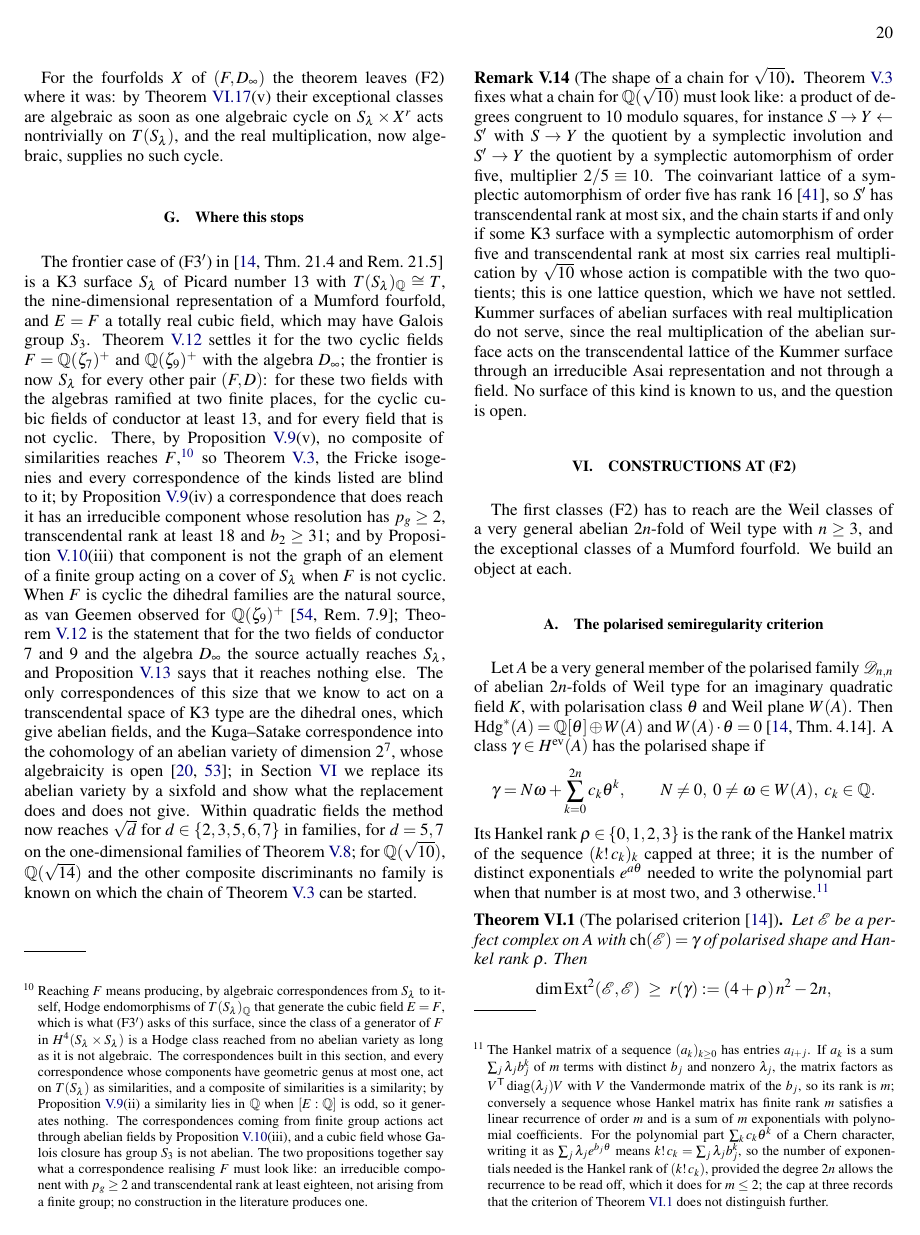
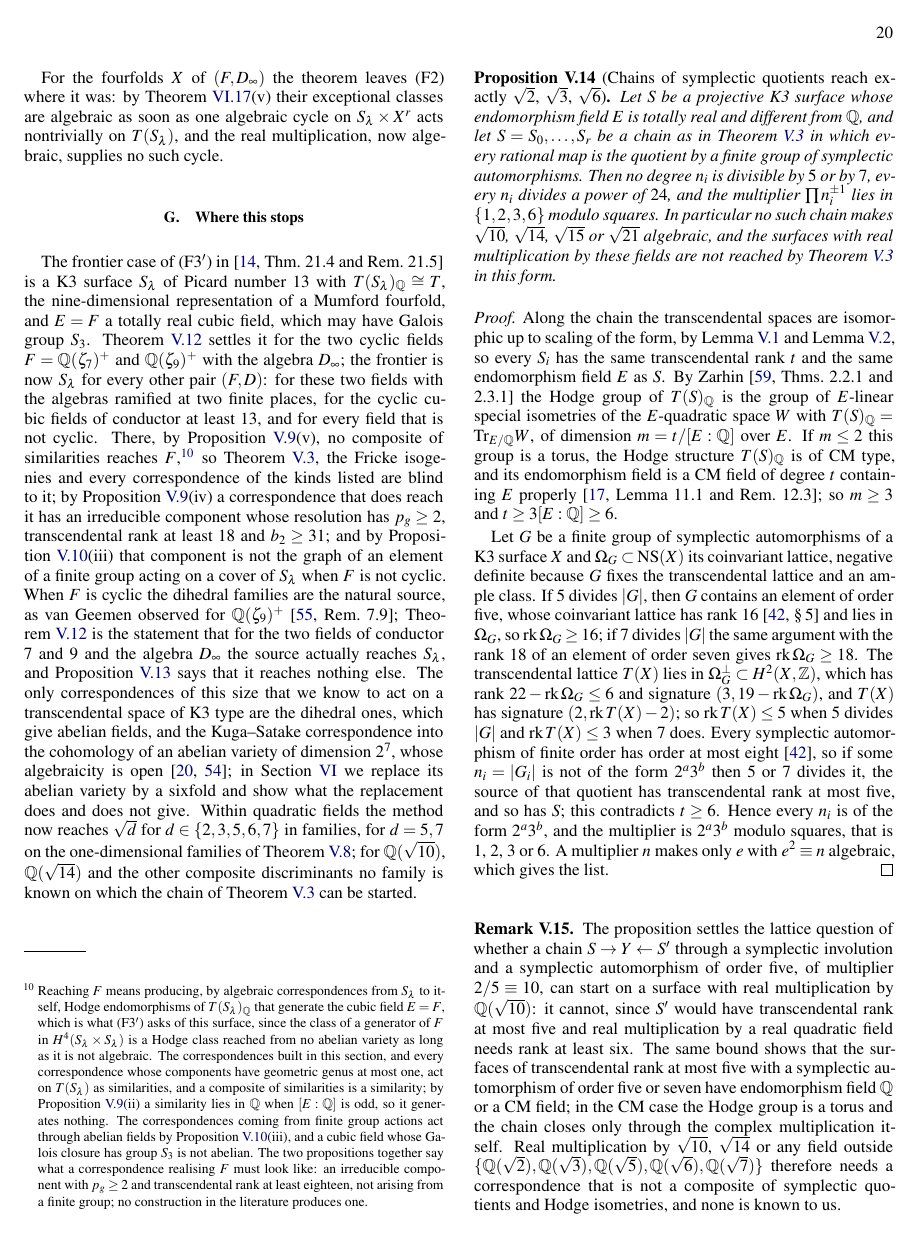
Before and after one commit to creelie/fermat-hodge-, a LaTeX paper (paper/main.tex, which reads paper/sec5_f3prime.tex, paper/sec7_earlier.tex): page 20 of 42 before the commit and page 20 of 43 after it. The pictures show the PDF file paper/main.pdf that the author committed with the source.

Commit message:
Chains of symplectic quotients reach exactly sqrt 2, sqrt 3, sqrt 6: Proposition V.14 and its Lean check
The chains of Theorem V.3 preserve the transcendental rank and the
endomorphism field. For a totally real field other than Q the rank is at
least six, while a symplectic group of order divisible by 5 or 7 leaves a
transcendental lattice of rank at most five or three. So no quotient of
order divisible by 5 or 7 occurs along such a chain, every order divides a
power of 24, and the multiplier is 1, 2, 3 or 6 modulo squares. The
remark on sqrt 10 becomes this proposition; the table of earlier results,
the bibliography (Nikulin 1980, finite automorphism groups) and the
counts (54 Lean theorems, 46 axiom-free) follow. Packages rebuilt.

```diff
--- a/paper/sec5_f3prime.tex
+++ b/paper/sec5_f3prime.tex
@@ -294,6 +294,16 @@ For the fourfolds $X$ of $(F,D_{\infty})$ the theorem leaves \Fii{} where it was
 
 The frontier case of \Fiii{} in \cite[Thm.~21.4 and Rem.~21.5]{BMB26} is a K3 surface $S_{\lambda}$ of Picard number $13$ with $T(S_{\lambda})_{\QQ}\cong T$, the nine-dimensional representation of a Mumford fourfold, and $E=F$ a totally real cubic field, which may have Galois group $S_{3}$. Theorem~\ref{thm:zeta9} settles it for the two cyclic fields $F=\QQ(\zeta_{7})^{+}$ and $\QQ(\zeta_{9})^{+}$ with the algebra $D_{\infty}$; the frontier is now $S_{\lambda}$ for every other pair $(F,D)$: for these two fields with the algebras ramified at two finite places, for the cyclic cubic fields of conductor at least $13$, and for every field that is not cyclic. There, by Proposition~\ref{prop:structure}(v), no composite of similarities reaches $F$,\footnote{Reaching $F$ means producing, by algebraic correspondences from $S_{\lambda}$ to itself, Hodge endomorphisms of $T(S_{\lambda})_{\QQ}$ that generate the cubic field $E=F$, which is what \Fiii{} asks of this surface, since the class of a generator of $F$ in $H^{4}(S_{\lambda}\times S_{\lambda})$ is a Hodge class reached from no abelian variety as long as it is not algebraic. The correspondences built in this section, and every correspondence whose components have geometric genus at most one, act on $T(S_{\lambda})$ as similarities, and a composite of similarities is a similarity; by Proposition~\ref{prop:structure}(ii) a similarity lies in $\QQ$ when $[E:\QQ]$ is odd, so it generates nothing. The correspondences coming from finite group actions act through abelian fields by Proposition~\ref{prop:hecke}(iii), and a cubic field whose Galois closure has group $S_{3}$ is not abelian. The two propositions together say what a correspondence realising $F$ must look like: an irreducible component with $p_{g}\ge2$ and transcendental rank at least eighteen, not arising from a finite group; no construction in the literature produces one.} so Theorem~\ref{thm:chain}, the Fricke isogenies and every correspondence of the kinds listed are blind to it; by Proposition~\ref{prop:structure}(iv) a correspondence that does reach it has an irreducible component whose resolution has $p_{g}\ge2$, transcendental rank at least $18$ and $b_{2}\ge31$; and by Proposition~\ref{prop:hecke}(iii) that component is not the graph of an element of a finite group acting on a cover of $S_{\lambda}$ when $F$ is not cyclic. When $F$ is cyclic the dihedral families are the natural source, as van Geemen observed for $\QQ(\zeta_{9})^{+}$ \cite[Rem.~7.9]{vG08}; Theorem~\ref{thm:zeta9} is the statement that for the two fields of conductor $7$ and $9$ and the algebra $D_{\infty}$ the source actually reaches $S_{\lambda}$, and Proposition~\ref{prop:cubicstop} says that it reaches nothing else. The only correspondences of this size that we know to act on a transcendental space of K3 type are the dihedral ones, which give abelian fields, and the Kuga--Satake correspondence into the cohomology of an abelian variety of dimension $2^{7}$, whose algebraicity is open \cite{Del72,vG00}; in Section~\ref{sec:f2} we replace its abelian variety by a sixfold and show what the replacement does and does not give. Within quadratic fields the method now reaches $\sqrt d$ for $d\in\{2,3,5,6,7\}$ in families, for $d=5,7$ on the one-dimensional families of Theorem~\ref{thm:fricke}; for $\QQ(\sqrt{10})$, $\QQ(\sqrt{14})$ and the other composite discriminants no family is known on which the chain of Theorem~\ref{thm:chain} can be started.
 
-\begin{remark}[The shape of a chain for $\sqrt{10}$]\label{rem:sqrt10}
-Theorem~\ref{thm:chain} fixes what a chain for $\QQ(\sqrt{10})$ must look like: a product of degrees congruent to $10$ modulo squares, for instance $S\to Y\leftarrow S'$ with $S\to Y$ the quotient by a symplectic involution and $S'\to Y$ the quotient by a symplectic automorphism of order five, multiplier $2/5\equiv10$. The coinvariant lattice of a symplectic automorphism of order five has rank $16$ \cite{Nik80}, so $S'$ has transcendental rank at most six, and the chain starts if and only if some K3 surface with a symplectic automorphism of order five and transcendental rank at most six carries real multiplication by $\sqrt{10}$ whose action is compatible with the two quotients; this is one lattice question, which we have not settled. Kummer surfaces of abelian surfaces with real multiplication do not serve, since the real multiplication of the abelian surface acts on the transcendental lattice of the Kummer surface through an irreducible Asai representation and not through a field. No surface of this kind is known to us, and the question is open.
+\begin{proposition}[Chains of symplectic quotients reach exactly $\sqrt2$, $\sqrt3$, $\sqrt6$]\label{prop:sqrt10}
+Let $S$ be a projective K3 surface whose endomorphism field $E$ is totally real and different from $\QQ$, and let $S=S_{0},\dots,S_{r}$ be a chain as in Theorem~\ref{thm:chain} in which every rational map is the quotient by a finite group of symplectic automorphisms. Then no degree $n_{i}$ is divisible by $5$ or by $7$, every $n_{i}$ divides a power of $24$, and the multiplier $\prod n_{i}^{\pm1}$ lies in $\{1,2,3,6\}$ modulo squares. In particular no such chain makes $\sqrt{10}$, $\sqrt{14}$, $\sqrt{15}$ or $\sqrt{21}$ algebraic, and the surfaces with real multiplication by these fields are not reached by Theorem~\ref{thm:chain} in this form.
+\end{proposition}
+
+\begin{proof}
+Along the chain the transcendental spaces are isomorphic up to scaling of the form, by Lemma~\ref{lem:dominant} and Lemma~\ref{lem:isometry}, so every $S_{i}$ has the same transcendental rank $t$ and the same endomorphism field $E$ as $S$. By Zarhin \cite[Thms.~2.2.1 and 2.3.1]{Zar83} the Hodge group of $T(S)_{\QQ}$ is the group of $E$-linear special isometries of the $E$-quadratic space $W$ with $T(S)_{\QQ}=\mathrm{Tr}_{E/\QQ}W$, of dimension $m=t/[E:\QQ]$ over $E$. If $m\le2$ this group is a torus, the Hodge structure $T(S)_{\QQ}$ is of CM type, and its endomorphism field is a CM field of degree $t$ containing $E$ properly \cite[Lemma~11.1 and Rem.~12.3]{BvGS24}; so $m\ge3$ and $t\ge3[E:\QQ]\ge6$.
+
+Let $G$ be a finite group of symplectic automorphisms of a K3 surface $X$ and $\Omega_{G}\subset\NS(X)$ its coinvariant lattice, negative definite because $G$ fixes the transcendental lattice and an ample class. If $5$ divides $|G|$, then $G$ contains an element of order five, whose coinvariant lattice has rank $16$ \cite[\S\,5]{Nik80b} and lies in $\Omega_{G}$, so $\mathrm{rk}\,\Omega_{G}\ge16$; if $7$ divides $|G|$ the same argument with the rank $18$ of an element of order seven gives $\mathrm{rk}\,\Omega_{G}\ge18$. The transcendental lattice $T(X)$ lies in $\Omega_{G}^{\perp}\subset H^{2}(X,\ZZ)$, which has rank $22-\mathrm{rk}\,\Omega_{G}\le6$ and signature $(3,19-\mathrm{rk}\,\Omega_{G})$, and $T(X)$ has signature $(2,\mathrm{rk}\,T(X)-2)$; so $\mathrm{rk}\,T(X)\le5$ when $5$ divides $|G|$ and $\mathrm{rk}\,T(X)\le3$ when $7$ does. Every symplectic automorphism of finite order has order at most eight \cite{Nik80b}, so if some $n_{i}=|G_{i}|$ is not of the form $2^{a}3^{b}$ then $5$ or $7$ divides it, the source of that quotient has transcendental rank at most five, and so has $S$; this contradicts $t\ge6$. Hence every $n_{i}$ is of the form $2^{a}3^{b}$, and the multiplier is $2^{a}3^{b}$ modulo squares, that is $1$, $2$, $3$ or $6$. A multiplier $n$ makes only $e$ with $e^{2}\equiv n$ algebraic, which gives the list.
+\end{proof}
+
+\begin{remark}\label{rem:sqrt10}
+The proposition settles the lattice question of whether a chain $S\to Y\leftarrow S'$ through a symplectic involution and a symplectic automorphism of order five, of multiplier $2/5\equiv10$, can start on a surface with real multiplication by $\QQ(\sqrt{10})$: it cannot, since $S'$ would have transcendental rank at most five and real multiplication by a real quadratic field needs rank at least six. The same bound shows that the surfaces of transcendental rank at most five with a symplectic automorphism of order five or seven have endomorphism field $\QQ$ or a CM field; in the CM case the Hodge group is a torus and the chain closes only through the complex multiplication itself. Real multiplication by $\sqrt{10}$, $\sqrt{14}$ or any field outside $\{\QQ(\sqrt2),\QQ(\sqrt3),\QQ(\sqrt5),\QQ(\sqrt6),\QQ(\sqrt7)\}$ therefore needs a correspondence that is not a composite of symplectic quotients and Hodge isometries, and none is known to us.
 \end{remark}
--- a/paper/sec7_earlier.tex
+++ b/paper/sec7_earlier.tex
@@ -40,6 +40,7 @@ dichotomy of the algebraic locus & Lem.~\ref{lem:dichotomy} & proved & -- \\
 \Fii{} as propagation from CM points & Thm.~\ref{thm:propagation} & proved & -- \\
 Weil loci dense with CM base point & Prop.~\ref{prop:weil-dense} & proved in \cite{BMB26} & -- \\
 chains make $e$ with $e^{2}\in\QQ$ algebraic & Thm.~\ref{thm:chain} & proved & a chain of the right multiplier \\
+symplectic chains reach exactly $\sqrt2,\sqrt3,\sqrt6$ & Prop.~\ref{prop:sqrt10} & proved & -- \\
 $\sqrt6$ algebraic on two-dimensional families & Thm.~\ref{thm:sqrt6} & proved & -- \\
 $\sqrt5$, $\sqrt7$ algebraic on one-dimensional families & Thm.~\ref{thm:fricke} & proved & -- \\
 similarities act by multipliers $d_{1}d_{2}$ & Prop.~\ref{prop:structure} & proved & -- \\
```
Also changed, not shown: AI_PROVENANCE_HodgeConjecture.md (+1 -1 lines), code/EXPECTED.md (+1 -1 lines), paper/appA_checks.tex (+1 -1 lines), paper/bibliography.tex (+5 -0 lines), README.md, code/run_all.sh, paper/main.pdf, preprintHodgeConjecture/HodgeConjecture.pdf, paper/sec5_f3prime.tex (2 more changed lines), 4 other files.
